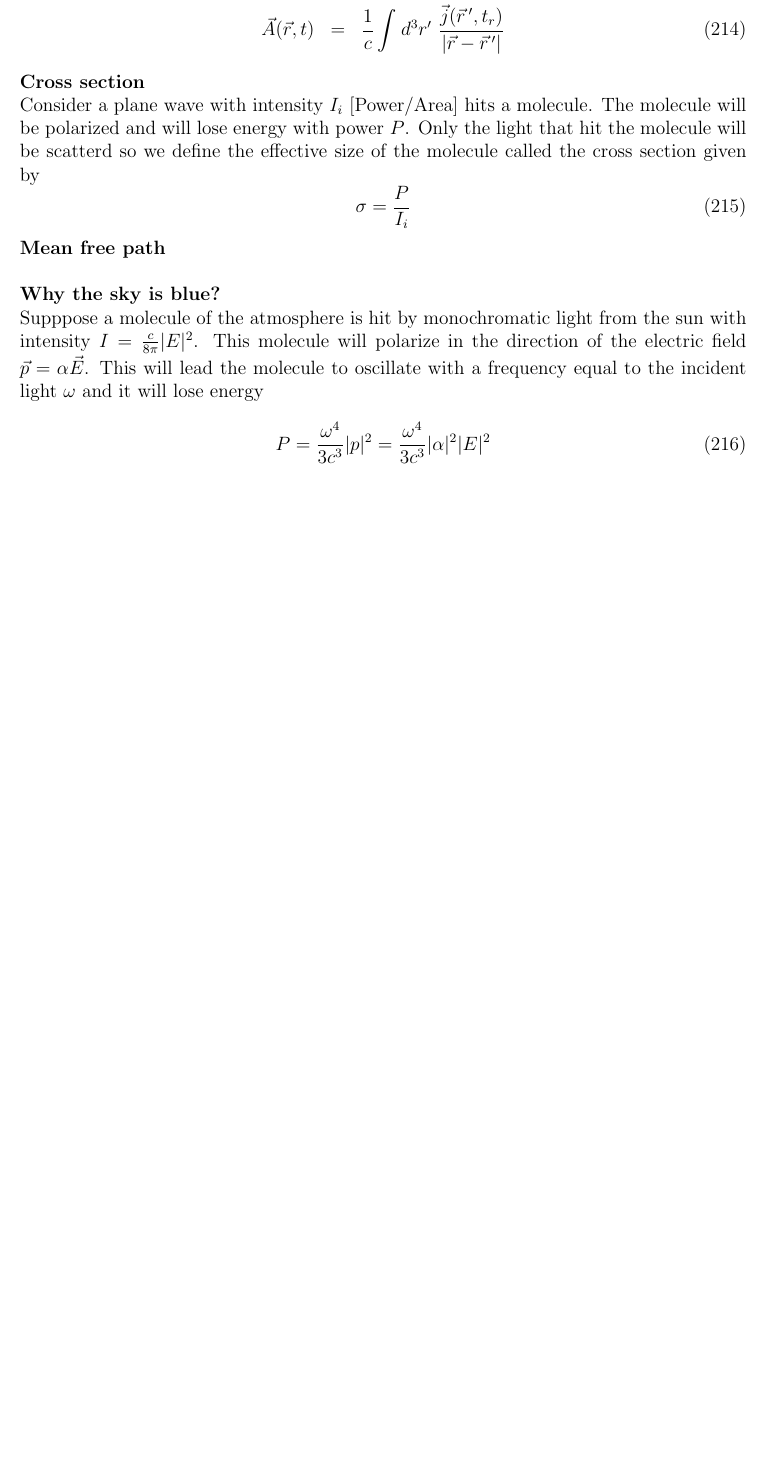
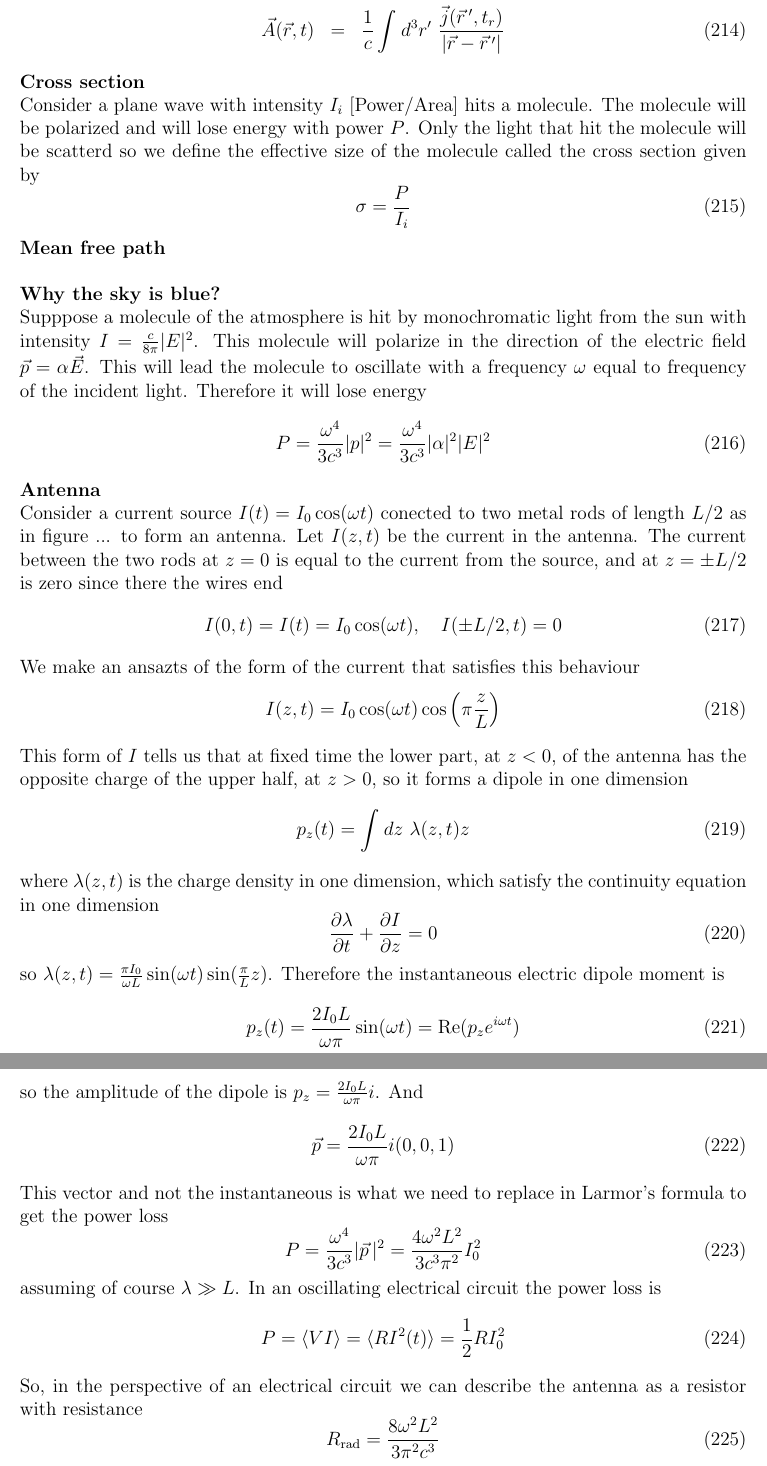
Before and after one commit to JoseAntonioGHz/Notas_electro, a LaTeX document (notas_electro.tex): part of page 22 of 22 before the commit and two parts of pages 22 and 23 of 23 after it, the two joined at a grey line, cut so that both start at the same text, the shorter picture padded with empty space. Compiled offline with pdfLaTeX.

Commit message:
antenna completed

```diff
--- a/notas_electro.tex
+++ b/notas_electro.tex
@@ -25,7 +25,9 @@
 \newcommand{\pd}[2]{\frac{\partial #1}{\partial #2}} % partial derivative
 \newcommand{\integral}[3]{\int_{#1}^{#2} d #3 \ } % integral
 
+% Text
 \newcommand{\tr}{\text{tr}}
+\newcommand{\re}{\text{Re}}
 
 \makeatletter
 \def\overUnderArrow{\@ifnextchar[\overUnderArrow@i{\overUnderArrow@i[]}}
@@ -1144,9 +1146,47 @@ Consider a plane wave with intensity $I_i$ [Power/Area] hits a molecule. The mol
 \textbf{Mean free path}\\
 
 \textbf{Why the sky is blue?}\\
-Supppose a molecule of the atmosphere is hit by monochromatic light from the sun with intensity $I=\frac{c}{8\pi}|E|^2$. This molecule will polarize in the direction of the electric field $\vec{p}=\alpha \vec{E}$. This will lead the molecule to oscillate with a frequency equal to the incident light $\omega$ and it will lose energy
+Supppose a molecule of the atmosphere is hit by monochromatic light from the sun with intensity $I=\frac{c}{8\pi}|E|^2$. This molecule will polarize in the direction of the electric field $\vec{p}=\alpha \vec{E}$. This will lead the molecule to oscillate with a frequency $\omega$ equal to frequency of the incident light. Therefore it will lose energy
 \begin{equation}
 	P = \frac{\omega^4}{3c^3}|p|^2 = \frac{\omega^4}{3c^3} |\alpha|^2 |E|^2
 \end{equation}
 
+\textbf{Antenna}\\
+Consider a current source $I(t) = I_0 \cos (\omega t)$ conected to two metal rods of length $L/2$ as in figure ... to form an antenna. Let $I(z,t)$ be the current in the antenna. The current between the two rods at $z = 0$ is equal to the current from the source, and at $z=\pm L/2$ is zero since there the wires end
+\begin{equation}
+	I(0,t) = I(t) = I_0 \cos(\omega t), \ \ \  I(\pm L/2,t) = 0
+\end{equation}
+We make an ansazts of the form of the current that satisfies this behaviour
+\begin{equation}
+	I(z,t) = I_0\cos(\omega t) \cos\left(\pi \frac{z}{L}\right)
+\end{equation}
+This form of $I$ tells us that at fixed time the lower part, at $z<0$, of the antenna has the opposite charge of the upper half, at $z>0$, so it forms a dipole in one dimension
+\begin{equation}
+	p_z(t) = \integral{}{}{z} \lambda (z,t) z
+\end{equation}
+where $\lambda (z,t)$ is the charge density in one dimension, which satisfy the continuity equation in one dimension
+\begin{equation}
+	\pd{\lambda}{t}+\pd{I}{z} = 0
+\end{equation}
+so $\lambda (z,t) = \frac{\pi I_0}{\omega L}\sin(\omega t)\sin(\frac{\pi}{L}z)$. Therefore the instantaneous electric dipole moment is
+\begin{equation}
+	p_z(t) = \frac{2I_0L}{\omega\pi}\sin(\omega t) = \re (p_z e^{i\omega t})
+\end{equation}
+so the amplitude of the dipole is $p_z = \frac{2I_0L}{\omega\pi}i$. And
+\begin{equation}
+	\vec{p} = \frac{2I_0L}{\omega\pi}i(0,0,1)
+\end{equation}
+This vector and not the instantaneous is what we need to replace in Larmor's formula to get the power loss
+\begin{equation}
+	P = \frac{\omega^4}{3c^3}|\vec{p}\,|^2 = \frac{4\omega^2L^2}{3c^3\pi^2}I_0^2
+\end{equation}
+assuming of course $\lambda\gg L$. In an oscillating electrical circuit the power loss is
+\begin{equation}
+	P = \langle V I \rangle = \langle R I^2(t)\rangle = \frac{1}{2}R I_0^2
+\end{equation}
+So, in the perspective of an electrical circuit we can describe the antenna as a resistor with resistance
+\begin{equation}
+R_{\text{rad}} = \frac{8\omega^2L^2}{3\pi^2c^3}
+\end{equation}
+
 \end{document}
```
